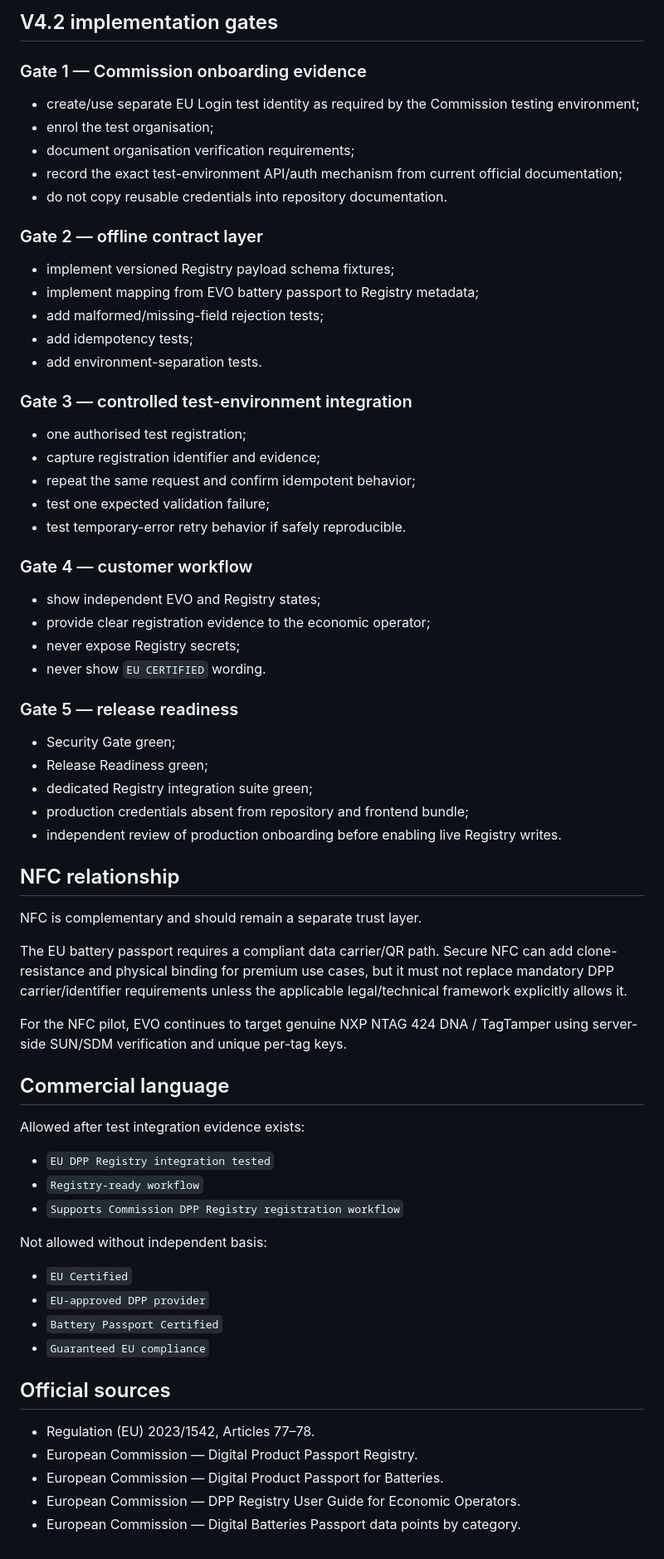
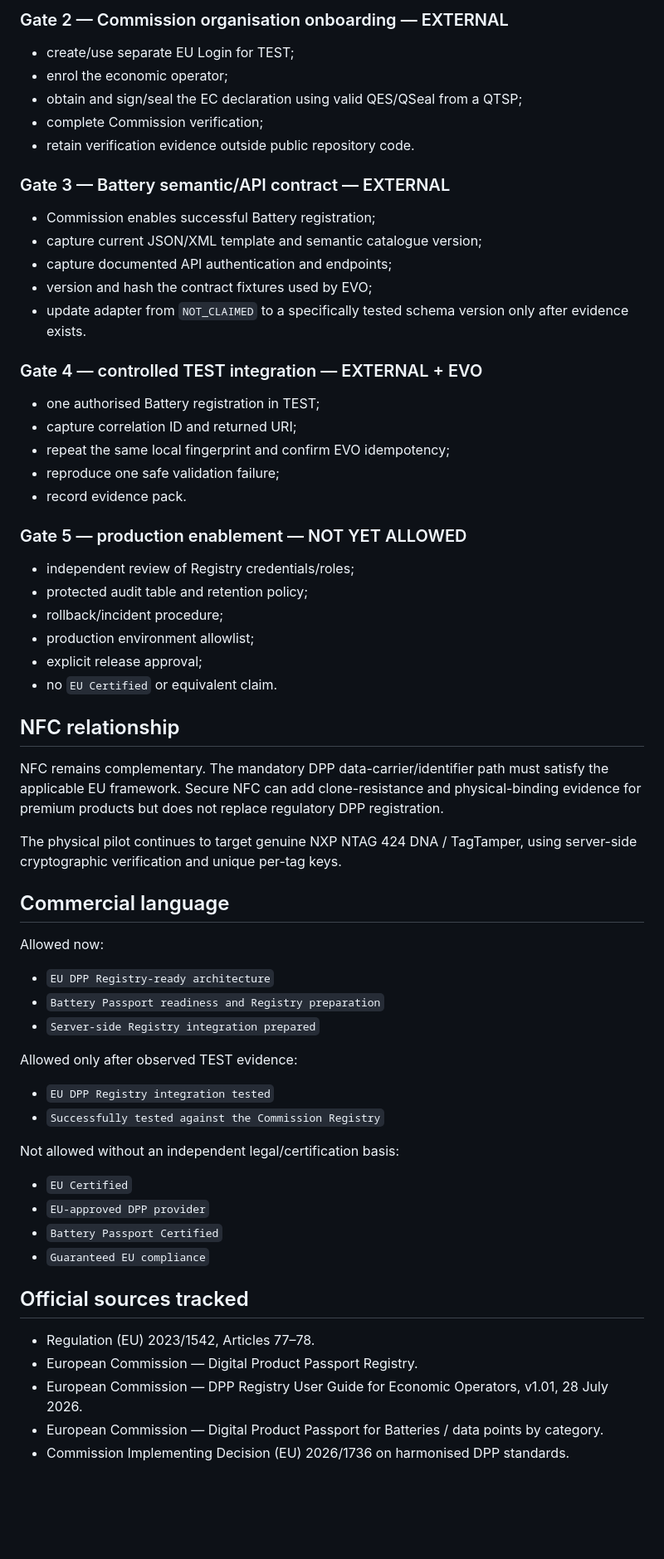
Before and after one commit to lionelricca/evo-protocol, a Markdown page: docs/DPP_REGISTRY_INTEGRATION_V420.md, the part around one of its changes. Shown at 83% size. Rendered like a GitHub page; blank space fills up the shorter version.

Commit message:
docs(dpp): align Registry plan with Commission v1.01 guide

```diff
--- a/docs/DPP_REGISTRY_INTEGRATION_V420.md
+++ b/docs/DPP_REGISTRY_INTEGRATION_V420.md
@@ -166,72 +208,67 @@ A Registry outage must not corrupt EVO's local passport authority or lose the re
 
-## V4.2 implementation gates
+### Gate 2 — Commission organisation onboarding — EXTERNAL
 
-### Gate 1 — Commission onboarding evidence
+- create/use separate EU Login for TEST;
+- enrol the economic operator;
+- obtain and sign/seal the EC declaration using valid QES/QSeal from a QTSP;
+- complete Commission verification;
+- retain verification evidence outside public repository code.
 
-- create/use separate EU Login test identity as required by the Commission testing environment;
-- enrol the test organisation;
-- document organisation verification requirements;
-- record the exact test-environment API/auth mechanism from current official documentation;
-- do not copy reusable credentials into repository documentation.
+### Gate 3 — Battery semantic/API contract — EXTERNAL
 
-### Gate 2 — offline contract layer
+- Commission enables successful Battery registration;
+- capture current JSON/XML template and semantic catalogue version;
+- capture documented API authentication and endpoints;
+- version and hash the contract fixtures used by EVO;
+- update adapter from `NOT_CLAIMED` to a specifically tested schema version only after evidence exists.
 
-- implement versioned Registry payload schema fixtures;
-- implement mapping from EVO battery passport to Registry metadata;
-- add malformed/missing-field rejection tests;
-- add idempotency tests;
-- add environment-separation tests.
+### Gate 4 — controlled TEST integration — EXTERNAL + EVO
 
-### Gate 3 — controlled test-environment integration
+- one authorised Battery registration in TEST;
+- capture correlation ID and returned URI;
+- repeat the same local fingerprint and confirm EVO idempotency;
+- reproduce one safe validation failure;
+- record evidence pack.
 
-- one authorised test registration;
-- capture registration identifier and evidence;
-- repeat the same request and confirm idempotent behavior;
-- test one expected validation failure;
-- test temporary-error retry behavior if safely reproducible.
+### Gate 5 — production enablement — NOT YET ALLOWED
 
-### Gate 4 — customer workflow
-
-- show independent EVO and Registry states;
-- provide clear registration evidence to the economic operator;
-- never expose Registry secrets;
-- never show `EU CERTIFIED` wording.
-
-### Gate 5 — release readiness
-
-- Security Gate green;
-- Release Readiness green;
-- dedicated Registry integration suite green;
-- production credentials absent from repository and frontend bundle;
-- independent review of production onboarding before enabling live Registry writes.
+- independent review of Registry credentials/roles;
+- protected audit table and retention policy;
+- rollback/incident procedure;
+- production environment allowlist;
+- explicit release approval;
+- no `EU Certified` or equivalent claim.
 
 ## NFC relationship
 
-NFC is complementary and should remain a separate trust layer.
+NFC remains complementary. The mandatory DPP data-carrier/identifier path must satisfy the applicable EU framework. Secure NFC can add clone-resistance and physical-binding evidence for premium products but does not replace regulatory DPP registration.
 
-The EU battery passport requires a compliant data carrier/QR path. Secure NFC can add clone-resistance and physical binding for premium use cases, but it must not replace mandatory DPP carrier/identifier requirements unless the applicable legal/technical framework explicitly allows it.
-
-For the NFC pilot, EVO continues to target genuine NXP NTAG 424 DNA / TagTamper using server-side SUN/SDM verification and unique per-tag keys.
+The physical pilot continues to target genuine NXP NTAG 424 DNA / TagTamper, using server-side cryptographic verification and unique per-tag keys.
 
 ## Commercial language
 
-Allowed after test integration evidence exists:
+Allowed now:
+
+- `EU DPP Registry-ready architecture`
+- `Battery Passport readiness and Registry preparation`
+- `Server-side Registry integration prepared`
+
+Allowed only after observed TEST evidence:
 
 - `EU DPP Registry integration tested`
-- `Registry-ready workflow`
-- `Supports Commission DPP Registry registration workflow`
+- `Successfully tested against the Commission Registry`
 
-Not allowed without independent basis:
+Not allowed without an independent legal/certification basis:
 
 - `EU Certified`
 - `EU-approved DPP provider`
 - `Battery Passport Certified`
 - `Guaranteed EU compliance`
 
-## Official sources
+## Official sources tracked
 
 - Regulation (EU) 2023/1542, Articles 77–78.
 - European Commission — Digital Product Passport Registry.
-- European Commission — Digital Product Passport for Batteries.
-- European Commission — DPP Registry User Guide for Economic Operators.
-- European Commission — Digital Batteries Passport data points by category.
+- European Commission — DPP Registry User Guide for Economic Operators, v1.01, 28 July 2026.
+- European Commission — Digital Product Passport for Batteries / data points by category.
+- Commission Implementing Decision (EU) 2026/1736 on harmonised DPP standards.
```
Also changed, not shown: other parts of docs/DPP_REGISTRY_INTEGRATION_V420.md (+105 -63 lines).
